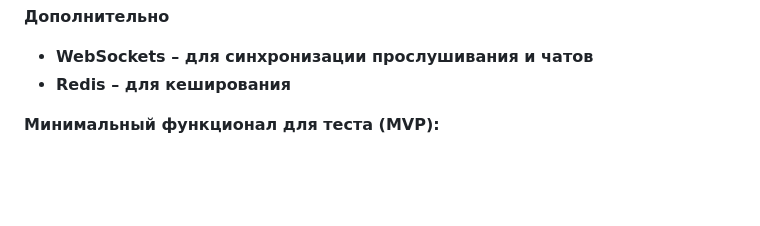
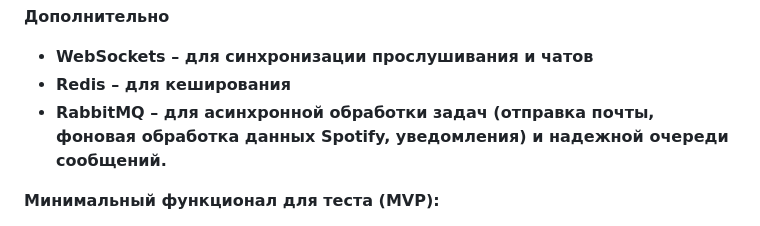
Before and after one commit to Lalka12235/TuneWave, a Markdown page: README.md, the part around the change. Rendered like a GitHub page; blank space fills up the shorter version.

```diff
--- a/README.md
+++ b/README.md
@@ -25,6 +25,7 @@
 **Дополнительно**
  - **WebSockets – для синхронизации прослушивания и чатов**
  - **Redis – для кеширования**
+ - **RabbitMQ – для асинхронной обработки задач (отправка почты, фоновая обработка данных Spotify, уведомления) и надежной очереди сообщений.**
 
 **Минимальный функционал для теста (MVP):**
  1. Регистрация и авторизация (OAuth через Google/Spotify/).
```
